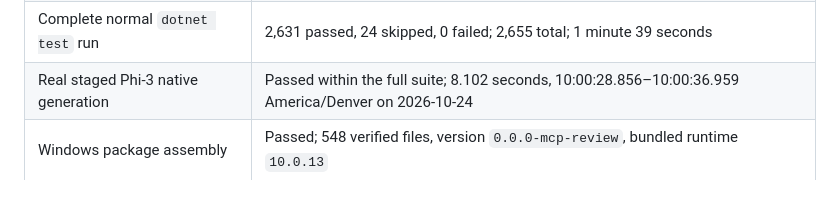
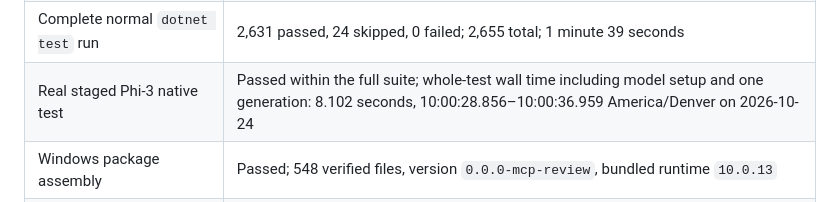
Before and after one commit to JackalopeTechnologies/SaddleRAG, a Markdown page: docs/mcp-integration-2026-10-24.md, the part around the change. Rendered like a GitHub page.

Commit message:
Clarify the measurement frame for native classifier verification

```diff
--- a/docs/mcp-integration-2026-10-24.md
+++ b/docs/mcp-integration-2026-10-24.md
@@ -116,7 +116,7 @@ Final verification:
 | Clean Release solution rebuild | Passed; 0 warnings, 0 errors; 14.13 seconds |
 | Clean Release tray rebuild, isolated outputs | Passed; 0 warnings, 0 errors; 2.70 seconds; retained because its source/configuration inputs remained unchanged |
 | Complete normal `dotnet test` run | 2,631 passed, 24 skipped, 0 failed; 2,655 total; 1 minute 39 seconds |
-| Real staged Phi-3 native generation | Passed within the full suite; 8.102 seconds, 10:00:28.856–10:00:36.959 America/Denver on 2026-10-24 |
+| Real staged Phi-3 native test | Passed within the full suite; whole-test wall time including model setup and one generation: 8.102 seconds, 10:00:28.856–10:00:36.959 America/Denver on 2026-10-24 |
 | Windows package assembly | Passed; 548 verified files, version `0.0.0-mcp-review`, bundled runtime `10.0.13` |
 | Package assembly rejection fixtures | Passed: conflicting shared files, dependent runtime, and incorrect bundled-runtime version rejected; consistent files accepted |
 | Dependency audits | Default solution, tray, processor-only and NVIDIA variants: no known vulnerable or deprecated packages at audit time |
```
